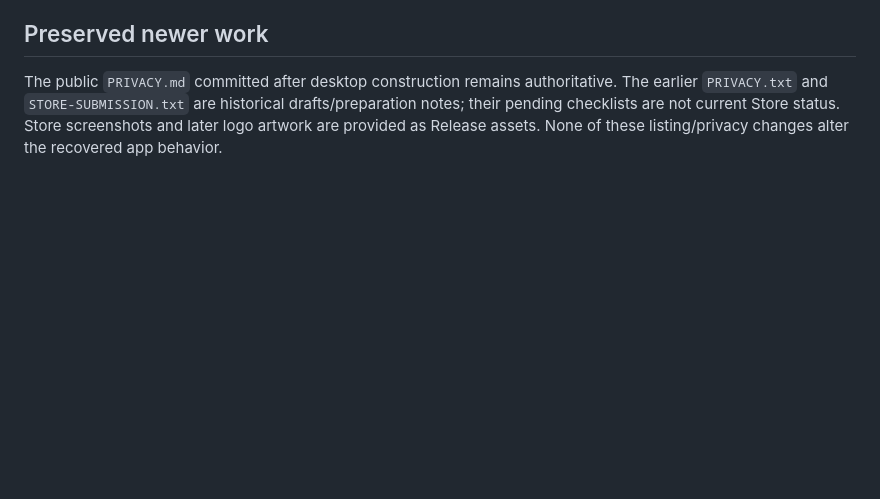
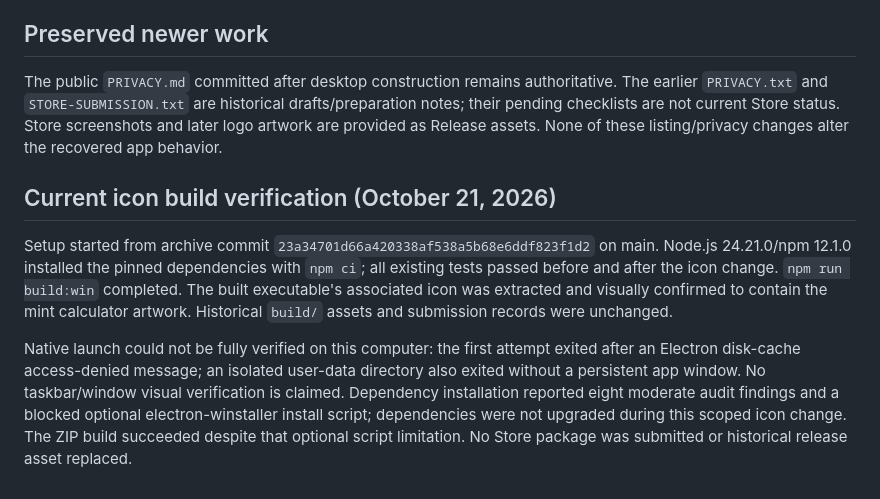
Before and after one commit to smmoulder/Local_Calculator, a Markdown page: docs/BUILD-WINDOWS.md, the part around the change. GitHub-like rendering; blank space fills up the shorter version.

Commit message:
Record desktop setup and icon build validation

```diff
--- a/docs/BUILD-WINDOWS.md
+++ b/docs/BUILD-WINDOWS.md
@@ -54,3 +54,9 @@ Source/runtime equivalence is verified, but byte-for-byte reproducibility of a f
 ## Preserved newer work
 
 The public `PRIVACY.md` committed after desktop construction remains authoritative. The earlier `PRIVACY.txt` and `STORE-SUBMISSION.txt` are historical drafts/preparation notes; their pending checklists are not current Store status. Store screenshots and later logo artwork are provided as Release assets. None of these listing/privacy changes alter the recovered app behavior.
+
+## Current icon build verification (October 21, 2026)
+
+Setup started from archive commit `23a34701d66a420338af538a5b68e6ddf823f1d2` on main. Node.js 24.21.0/npm 12.1.0 installed the pinned dependencies with `npm ci`; all existing tests passed before and after the icon change. `npm run build:win` completed. The built executable's associated icon was extracted and visually confirmed to contain the mint calculator artwork. Historical `build/` assets and submission records were unchanged.
+
+Native launch could not be fully verified on this computer: the first attempt exited after an Electron disk-cache access-denied message; an isolated user-data directory also exited without a persistent app window. No taskbar/window visual verification is claimed. Dependency installation reported eight moderate audit findings and a blocked optional electron-winstaller install script; dependencies were not upgraded during this scoped icon change. The ZIP build succeeded despite that optional script limitation. No Store package was submitted or historical release asset replaced.
```
